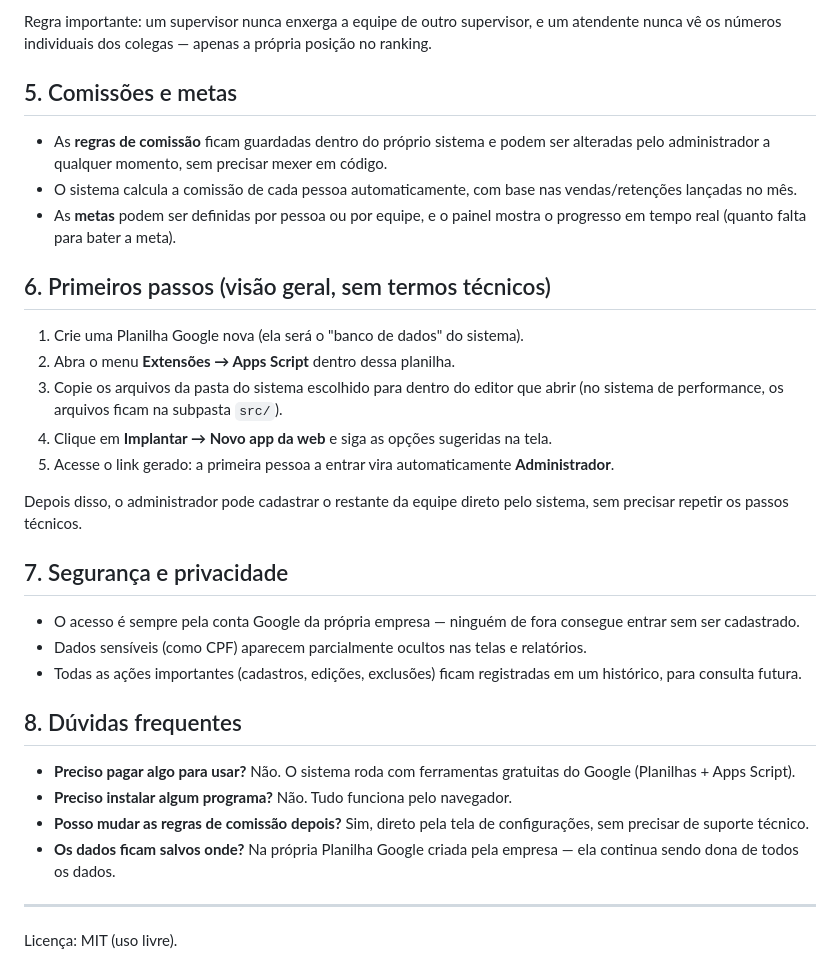
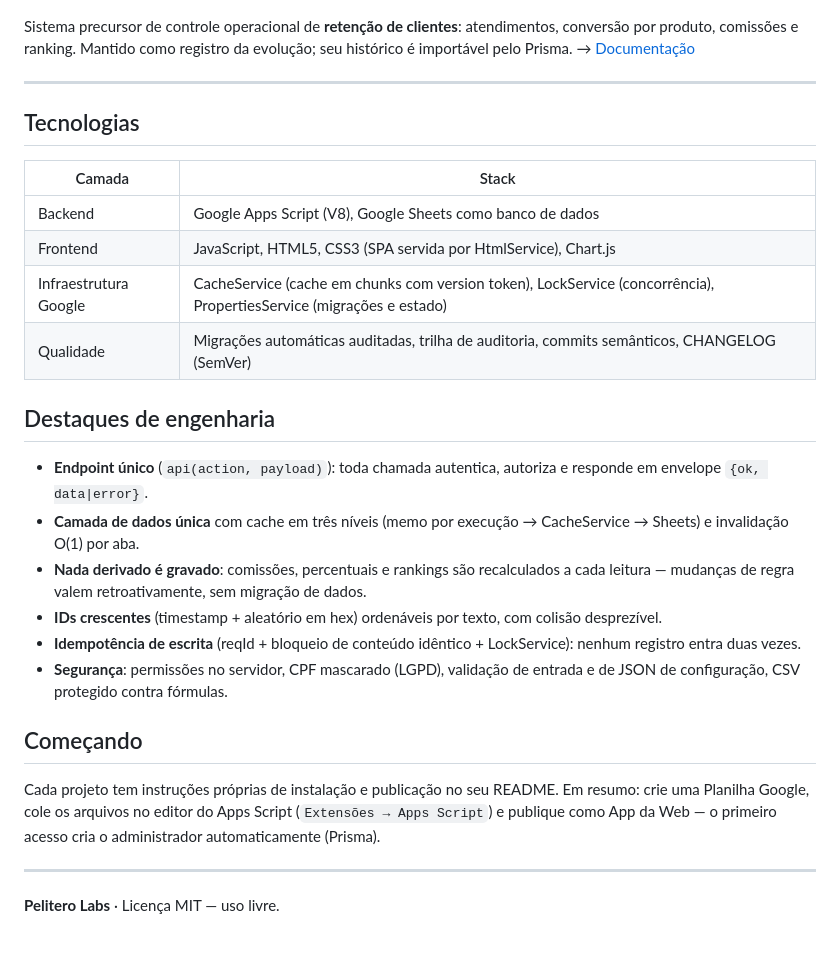
Before and after one commit to IagoPelitero/sistemas_com_sheets, a Markdown page: README.md, the part around one of its changes. Rendered like a GitHub page.

```diff
--- a/README.md
+++ b/README.md
@@ -50,34 +33,29 @@ Cada pasta é independente e pode ser publicada separadamente como o seu própri
-Regra importante: um supervisor nunca enxerga a equipe de outro supervisor, e um atendente nunca vê os números individuais dos colegas — apenas a própria posição no ranking.
-
-## 5. Comissões e metas
-
-- As **regras de comissão** ficam guardadas dentro do próprio sistema e podem ser alteradas pelo administrador a qualquer momento, sem precisar mexer em código.
-- O sistema calcula a comissão de cada pessoa automaticamente, com base nas vendas/retenções lançadas no mês.
-- As **metas** podem ser definidas por pessoa ou por equipe, e o painel mostra o progresso em tempo real (quanto falta para bater a meta).
-
-## 6. Primeiros passos (visão geral, sem termos técnicos)
-
-1. Crie uma Planilha Google nova (ela será o "banco de dados" do sistema).
-2. Abra o menu **Extensões → Apps Script** dentro dessa planilha.
-3. Copie os arquivos da pasta do sistema escolhido para dentro do editor que abrir (no sistema de performance, os arquivos ficam na subpasta `src/`).
-4. Clique em **Implantar → Novo app da web** e siga as opções sugeridas na tela.
-5. Acesse o link gerado: a primeira pessoa a entrar vira automaticamente **Administrador**.
-
-Depois disso, o administrador pode cadastrar o restante da equipe direto pelo sistema, sem precisar repetir os passos técnicos.
-
-## 7. Segurança e privacidade
-
-- O acesso é sempre pela conta Google da própria empresa — ninguém de fora consegue entrar sem ser cadastrado.
-- Dados sensíveis (como CPF) aparecem parcialmente ocultos nas telas e relatórios.
-- Todas as ações importantes (cadastros, edições, exclusões) ficam registradas em um histórico, para consulta futura.
-
-## 8. Dúvidas frequentes
-
-- **Preciso pagar algo para usar?** Não. O sistema roda com ferramentas gratuitas do Google (Planilhas + Apps Script).
-- **Preciso instalar algum programa?** Não. Tudo funciona pelo navegador.
-- **Posso mudar as regras de comissão depois?** Sim, direto pela tela de configurações, sem precisar de suporte técnico.
-- **Os dados ficam salvos onde?** Na própria Planilha Google criada pela empresa — ela continua sendo dona de todos os dados.
+Sistema precursor de controle operacional de **retenção de clientes**: atendimentos, conversão por produto, comissões e ranking. Mantido como registro da evolução; seu histórico é importável pelo Prisma. → [Documentação](modulo-legado-retencao/README.md)
 
 ---
 
-Licença: MIT (uso livre).
+## Tecnologias
+
+| Camada | Stack |
+|---|---|
+| Backend | Google Apps Script (V8), Google Sheets como banco de dados |
+| Frontend | JavaScript, HTML5, CSS3 (SPA servida por HtmlService), Chart.js |
+| Infraestrutura Google | CacheService (cache em chunks com version token), LockService (concorrência), PropertiesService (migrações e estado) |
+| Qualidade | Migrações automáticas auditadas, trilha de auditoria, commits semânticos, CHANGELOG (SemVer) |
+
+## Destaques de engenharia
+
+- **Endpoint único** (`api(action, payload)`): toda chamada autentica, autoriza e responde em envelope `{ok, data|error}`.
+- **Camada de dados única** com cache em três níveis (memo por execução → CacheService → Sheets) e invalidação O(1) por aba.
+- **Nada derivado é gravado**: comissões, percentuais e rankings são recalculados a cada leitura — mudanças de regra valem retroativamente, sem migração de dados.
+- **IDs crescentes** (timestamp + aleatório em hex) ordenáveis por texto, com colisão desprezível.
+- **Idempotência de escrita** (reqId + bloqueio de conteúdo idêntico + LockService): nenhum registro entra duas vezes.
+- **Segurança**: permissões no servidor, CPF mascarado (LGPD), validação de entrada e de JSON de configuração, CSV protegido contra fórmulas.
+
+## Começando
+
+Cada projeto tem instruções próprias de instalação e publicação no seu README. Em resumo: crie uma Planilha Google, cole os arquivos no editor do Apps Script (`Extensões → Apps Script`) e publique como App da Web — o primeiro acesso cria o administrador automaticamente (Prisma).
+
+---
+
+**Pelitero Labs** · Licença MIT — uso livre.
```
Also changed, not shown: other parts of README.md (+19 -36 lines).
